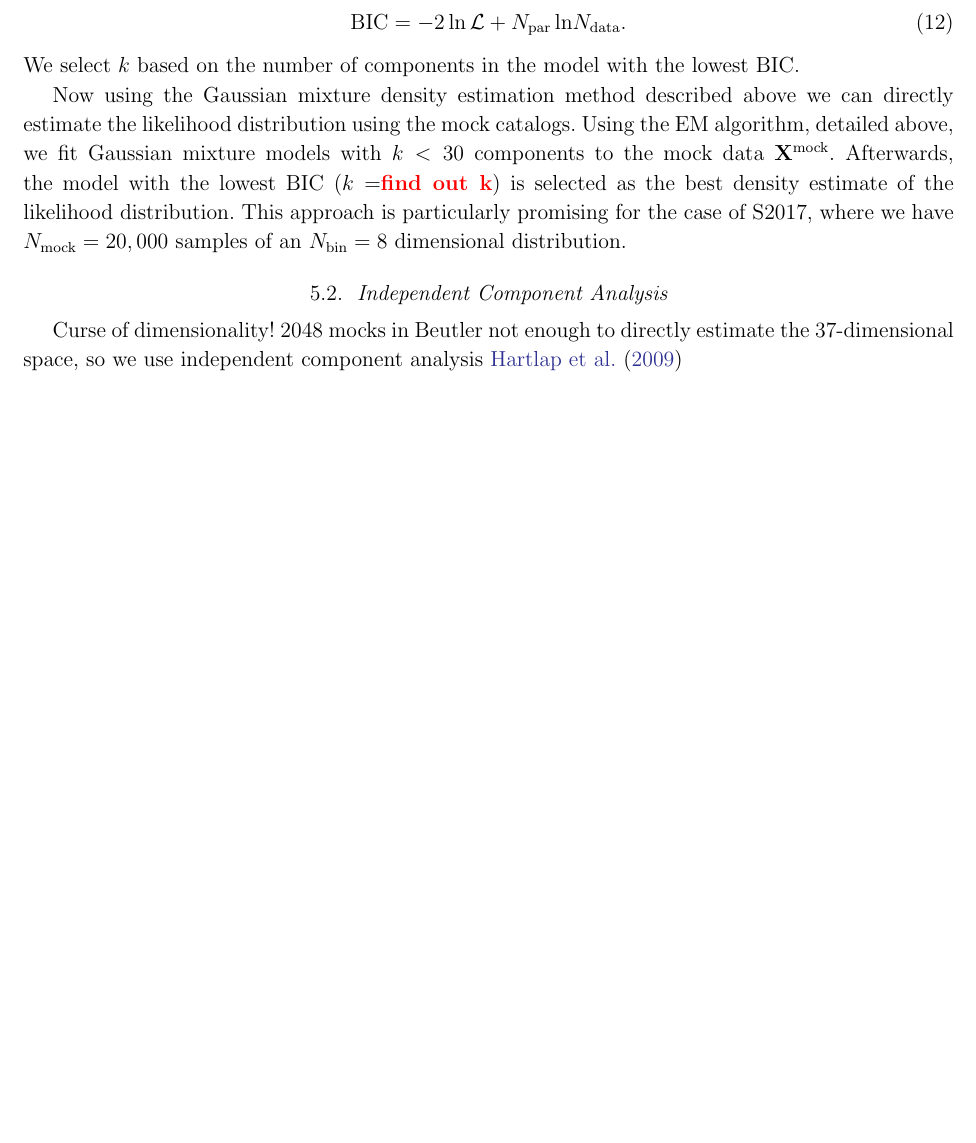
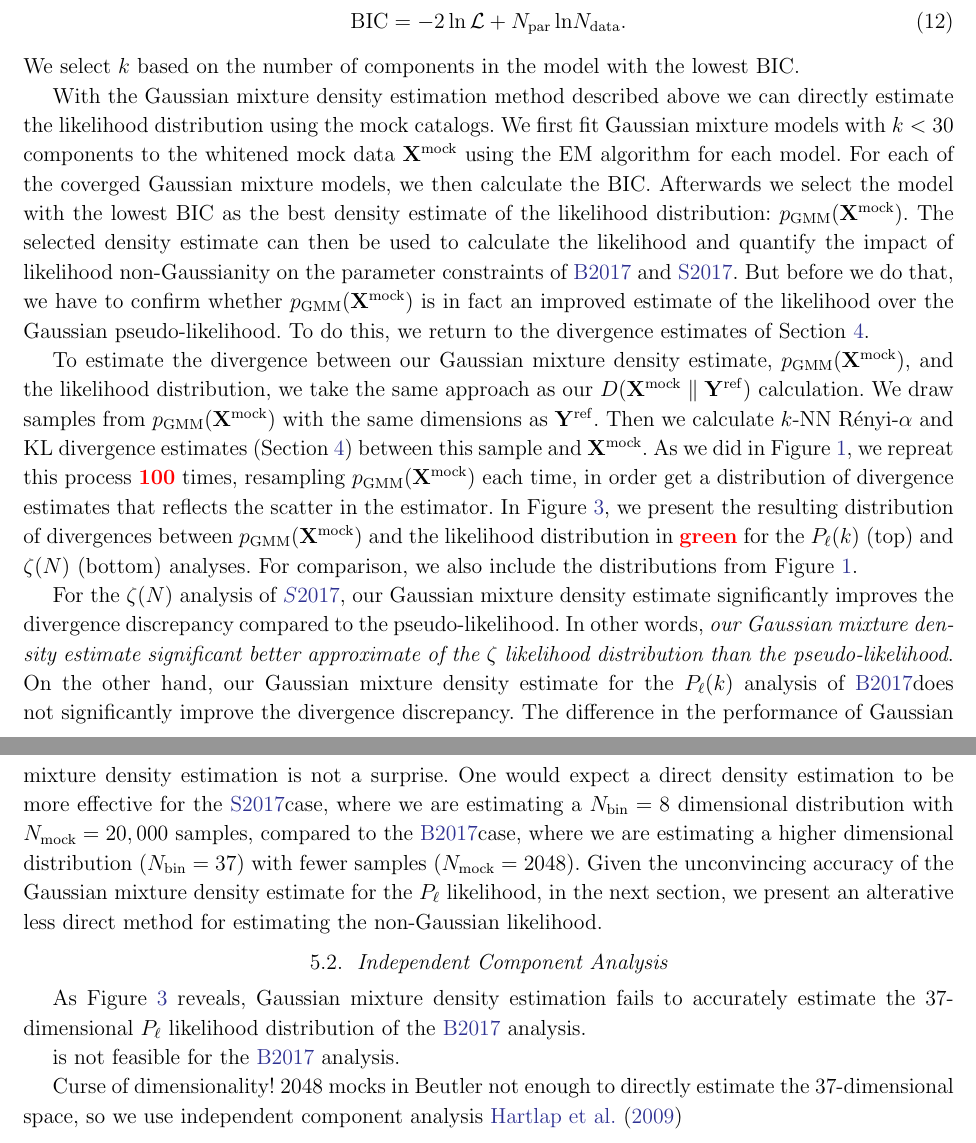
Before and after one commit to changhoonhahn/nonGaussLike, a LaTeX paper (paper/ngl.tex, which reads paper/vc.tex): part of page 9 of 14 before the commit and two parts of pages 9 and 10 of 14 after it, the two joined at a grey line, cut so that both start at the same text, the shorter picture padded with empty space. Compiled offline with pdfLaTeX; an older LaTeX class or package is replaced by its successor.

Commit message:
finished writing the GMM section

```diff
--- a/paper/ngl.tex
+++ b/paper/ngl.tex
@@ -18,6 +18,10 @@
   \raggedright
 }
 \setlength{\footnotesep}{0ex} % seriously?
+
+% citation alias
+\defcitealias{beutler2017}{B2017}
+\defcitealias{sinha2017a}{S2017}
 
 % math shih
 \newcommand{\setof}[1]{\left\{{#1}\right\}}
@@ -40,8 +44,8 @@
 \newcommand{\Xref}{{\bf X}^\mathrm{ref}}
 \newcommand{\Yref}{{\bf Y}^\mathrm{ref}}
 \newcommand{\Ralpha}{R\'enyi-$\alpha$}
-\newcommand{\Beut}{B2017}
-\newcommand{\Sinh}{S2017}
+\newcommand{\Beut}{\citetalias{beutler2017}}
+\newcommand{\Sinh}{\citetalias{sinha2017a}}
 
 \newcommand{\patchy}{{\fontshape\scdefault\selectfont patchy}}
 
@@ -558,17 +562,59 @@ for the number of parameters in the model:
 We select $k$ based on the number of components in the model with the
 lowest BIC.
 
-Now using the Gaussian mixture density estimation method described above
+With the Gaussian mixture density estimation method described above
 we can directly estimate the likelihood distribution using the mock catalogs.
-Using the EM algorithm, detailed above, we fit Gaussian mixture models with
-$k < 30$ components to the mock data $\Xmock$. Afterwards, the model with
-the lowest BIC ($k = $\todo{find out k}) is selected as the best density
-estimate of the likelihood distribution. This
-approach is particularly promising for the case of \Sinh, where we have
-$N_\mathrm{mock} = 20,000$ samples of an $N_\mathrm{bin} = 8$
-dimensional distribution.
+We first fit Gaussian mixture models with $k < 30$ components to the whitened
+mock data $\Xmock$ using the EM algorithm for each model. For each of the
+coverged Gaussian mixture models, we then calculate the BIC. Afterwards we select
+the model with the lowest BIC as the best density estimate of the likelihood
+distribution: $p_\mathrm{\tiny GMM}(\Xmock)$. The selected density estimate can
+then be used to calculate the
+likelihood and quantify the impact of likelihood non-Gaussianity on the
+parameter constraints of~\Beut~and~\Sinh. But before we do that, we have to
+confirm whether $p_\mathrm{\tiny GMM}(\Xmock)$ is in fact an improved estimate
+of the likelihood over the Gaussian pseudo-likelihood. To do this, we return
+to the divergence estimates of Section~\ref{sec:div}.
+
+To estimate the divergence between our Gaussian mixture density estimate,
+$p_\mathrm{\tiny GMM}(\Xmock)$, and the likelihood distribution, we take
+the same approach as our $D(\Xmock \parallel \Yref)$ calculation. We draw samples from
+$p_\mathrm{\tiny GMM}(\Xmock)$ with the same dimensions as $\Yref$.
+Then we calculate $k$-NN~\Ralpha~and KL divergence estimates (Section~\ref{sec:div})
+between this sample and $\Xmock$. As we did in Figure~\ref{fig:div_gauss},
+we repreat this process \todo{100} times, resampling $p_\mathrm{\tiny GMM}(\Xmock)$
+each time, in order get a distribution of divergence estimates that
+reflects the scatter in the estimator. In Figure~\ref{fig:div_nongauss},
+we present the resulting distribution of divergences between
+$p_\mathrm{\tiny GMM}(\Xmock)$ and the likelihood distribution in \todo{green}
+for the $P_\ell(k)$ (top) and $\zeta(N)$ (bottom) analyses. For comparison,
+we also include the distributions from Figure~\ref{fig:div_gauss}.
+
+For the $\zeta(N)$ analysis of $\Sinh$, our Gaussian mixture density
+estimate significantly improves the divergence discrepancy compared to the
+pseudo-likelihood. In other words, \emph{our Gaussian mixture density estimate
+significant better approximate of the $\zeta$ likelihood distribution
+than the pseudo-likelihood}. On the other hand, our Gaussian mixture
+density estimate for the $P_\ell(k)$ analysis of \Beut does not
+significantly improve the divergence discrepancy. The difference in
+the performance of Gaussian mixture density estimation is not a surprise.
+One would expect a direct density estimation to be more effective
+for the \Sinh case, where we are estimating a $N_\mathrm{bin} = 8$ dimensional
+distribution with $N_\mathrm{mock} = 20,000$ samples, compared to the \Beut
+case, where we are estimating a higher dimensional distribution
+($N_\mathrm{bin} = 37$) with fewer samples ($N_\mathrm{mock} = 2048$).
+Given the unconvincing accuracy of the Gaussian mixture density estimate
+for the $P_\ell$ likelihood, in the next section, we present an alterative
+less direct method for estimating the non-Gaussian likelihood.
 
 \subsection{Independent Component Analysis}
+As Figure~\ref{fig:div_nongauss} reveals, Gaussian mixture density
+estimation fails to accurately estimate the $37$-dimensional
+$P_\ell$ likelihood distribution of the \Beut~analysis.
+
+
+is not feasible for the \Beut~analysis.
+
 Curse of dimensionality! $2048$ mocks in Beutler not enough to directly estimate
 the 37-dimensional space, so we use independent component analysis
 \cite{hartlap2009}
--- a/paper/vc.tex
+++ b/paper/vc.tex
@@ -1,3 +1,3 @@
 %%% This file is generated by the Makefile.
 \newcommand{\giturl}{\url{https://github.com/changhoonhahn/nonGaussLike}}
-\newcommand{\githash}{33d8a40}\newcommand{\gitdate}{2017-12-12}\newcommand{\gitauthor}{ChangHoon Hahn}
+\newcommand{\githash}{6e9536c}\newcommand{\gitdate}{2017-12-13}\newcommand{\gitauthor}{ChangHoon Hahn}
```
Also changed, not shown: paper/ngl.pdf, paper/ngl.tex (2 more changed lines).
